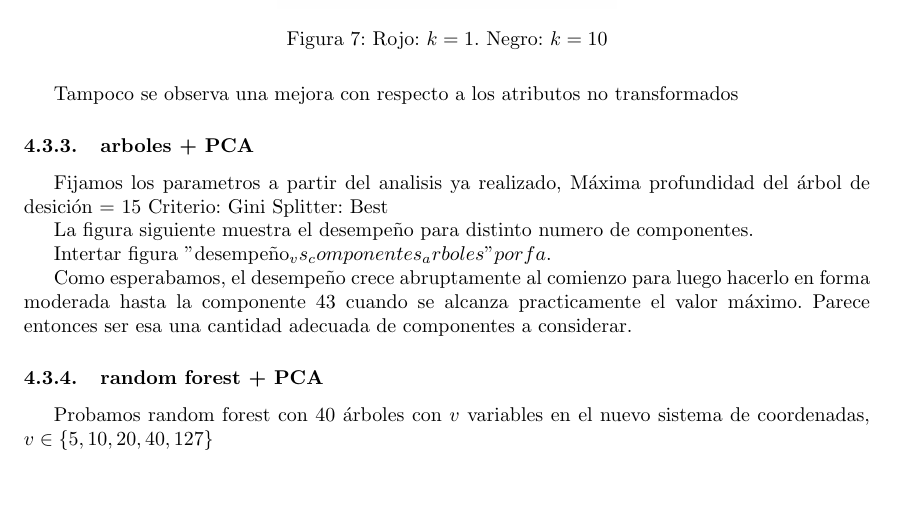
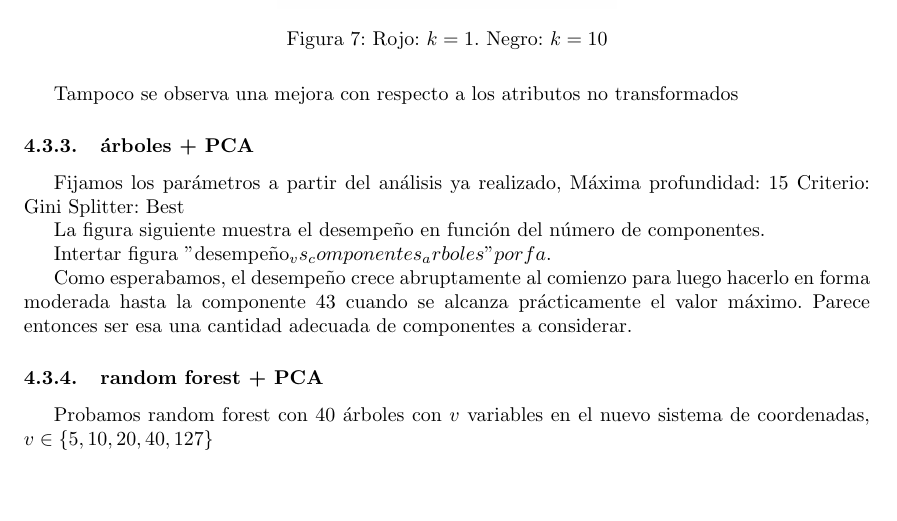
Before and after one commit to spinto88/AA_TP1, a LaTeX document (informe/informe.tex): part of page 7 of 9, cut so that both start at the same text. Compiled offline with pdfLaTeX; a missing bibliography style is replaced by a similar one.

Commit message:
Update informe.tex

```diff
--- a/informe/informe.tex
+++ b/informe/informe.tex
@@ -241,18 +241,18 @@ Al evaluar el clasificador $knn$ sobre las variable transformadas, la cantidad d
 
 Tampoco se observa una mejora con respecto a los atributos no transformados
 
-\subsubsection{arboles + PCA}
+\subsubsection{árboles + PCA}
 
-Fijamos los parametros a partir del analisis ya realizado,
-Máxima profundidad del árbol de desición = 15
+Fijamos los parámetros a partir del análisis ya realizado,
+Máxima profundidad: 15
 Criterio: Gini
 Splitter: Best
 
-La figura siguiente muestra el desempeño para distinto numero de componentes.
+La figura siguiente muestra el desempeño en función del número de componentes.
 
 Intertar figura "desempeño_vs_componentes_arboles" porfa.
 
-Como esperabamos, el desempeño crece abruptamente al comienzo para luego hacerlo en forma moderada hasta la componente 43 cuando se alcanza practicamente el valor máximo. Parece entonces ser esa una cantidad adecuada de componentes a considerar.
+Como esperabamos, el desempeño crece abruptamente al comienzo para luego hacerlo en forma moderada hasta la componente 43 cuando se alcanza prácticamente el valor máximo. Parece entonces ser esa una cantidad adecuada de componentes a considerar.
 
 \subsubsection{random forest + PCA}
 
```
